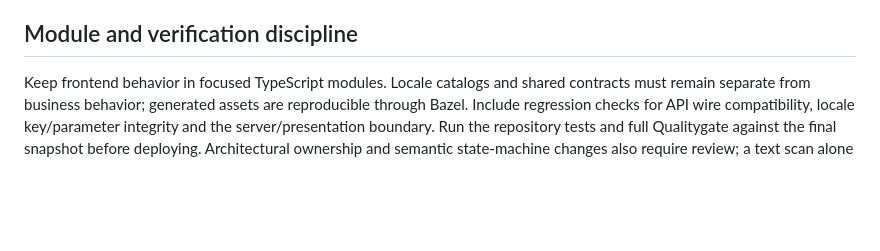
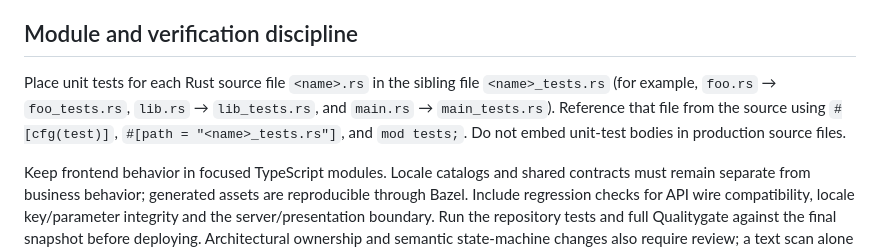
Before and after one commit to coolplayagent/agent-research-lab, a Markdown page: AGENTS.md, the part around the change. Drawn GitHub-style; blank space fills up the shorter version.

Commit message:
docs: require sibling files for Rust unit tests

```diff
--- a/AGENTS.md
+++ b/AGENTS.md
@@ -38,6 +38,12 @@ values explicitly; unknown state must never imply successful completion.
 
 ## Module and verification discipline
 
+Place unit tests for each Rust source file `<name>.rs` in the sibling file
+`<name>_tests.rs` (for example, `foo.rs` → `foo_tests.rs`, `lib.rs` →
+`lib_tests.rs`, and `main.rs` → `main_tests.rs`). Reference that file from the
+source using `#[cfg(test)]`, `#[path = "<name>_tests.rs"]`, and `mod tests;`.
+Do not embed unit-test bodies in production source files.
+
 Keep frontend behavior in focused TypeScript modules. Locale catalogs and shared
 contracts must remain separate from business behavior; generated assets are
 reproducible through Bazel. Include regression checks for API wire compatibility,
```
